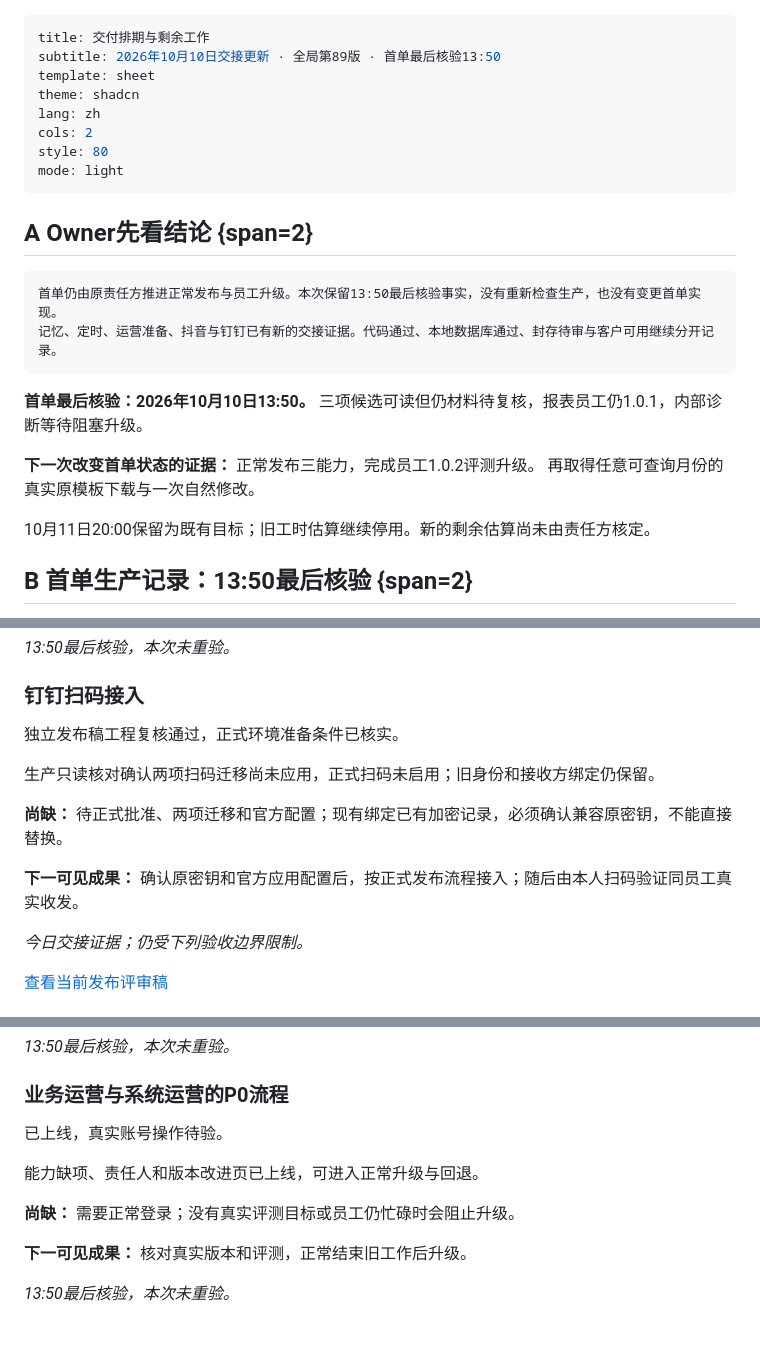
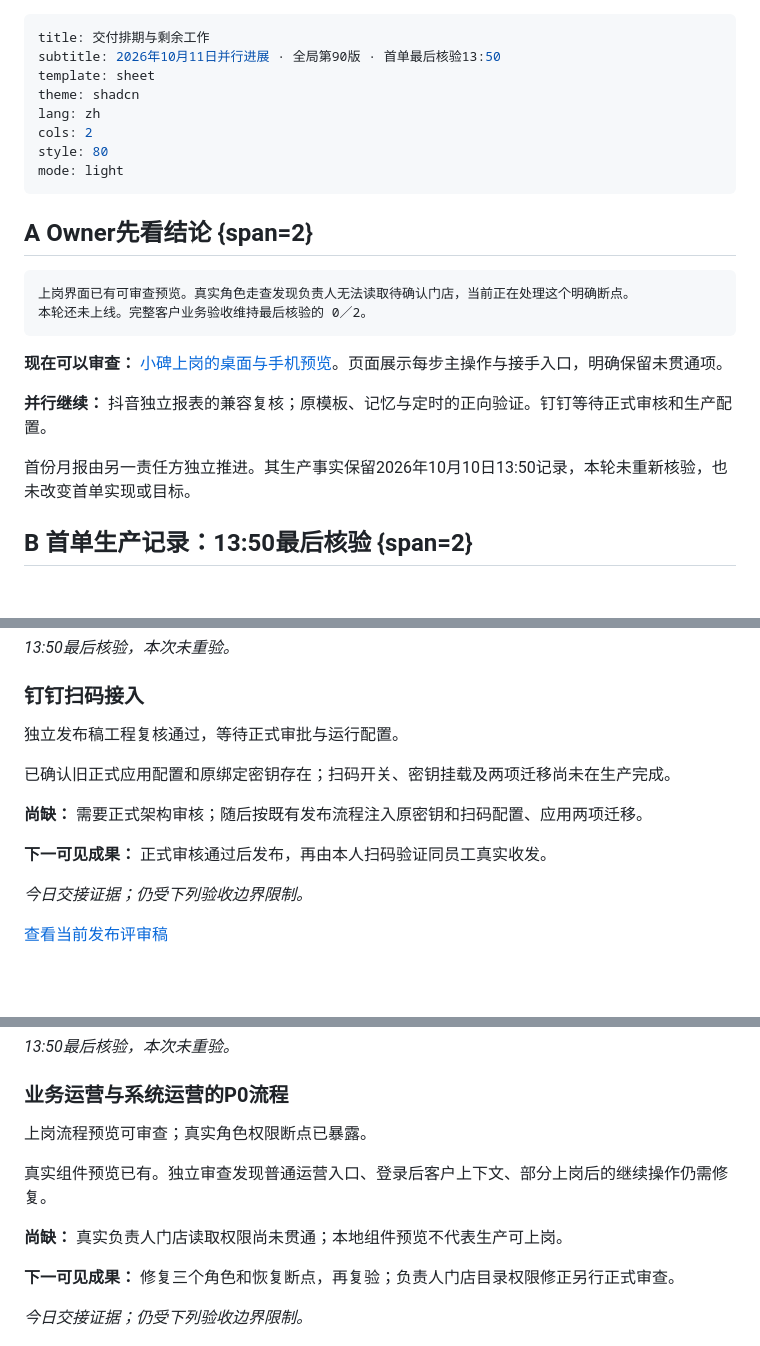
Before and after one commit to iddunk/AstraStaff-product-progress, a Markdown page: source/delivery-baseline.md, 3 parts joined by grey strips. Drawn GitHub-style; blank space fills up the shorter version.

````diff
--- a/source/delivery-baseline.md
+++ b/source/delivery-baseline.md
@@ -1,6 +1,6 @@
 ---
 title: 交付排期与剩余工作
-subtitle: 2026年10月10日交接更新 · 全局第89版 · 首单最后核验13:50
+subtitle: 2026年10月11日并行进展 · 全局第90版 · 首单最后核验13:50
 template: sheet
 theme: shadcn
 lang: zh
@@ -10,17 +10,16 @@ mode: light
 ---
 
 ## A Owner先看结论 {span=2}
-```callout warn 完整客户业务验收：0／2
-首单仍由原责任方推进正常发布与员工升级。本次保留13:50最后核验事实，没有重新检查生产，也没有变更首单实现。
-记忆、定时、运营准备、抖音与钉钉已有新的交接证据。代码通过、本地数据库通过、封存待审与客户可用继续分开记录。
+```callout warn 本轮打透：运营让小碑正常上岗
+上岗界面已有可审查预览。真实角色走查发现负责人无法读取待确认门店，当前正在处理这个明确断点。
+本轮还未上线。完整客户业务验收维持最后核验的 0／2。
 ```
 
-**首单最后核验：2026年10月10日13:50。** 三项候选可读但仍材料待复核，报表员工仍1.0.1，内部诊断等待阻塞升级。
+**现在可以审查：** [小碑上岗的桌面与手机预览](./product-experience-review.html#panel-F)。页面展示每步主操作与接手入口，明确保留未贯通项。
 
-**下一次改变首单状态的证据：** 正常发布三能力，完成员工1.0.2评测升级。
-再取得任意可查询月份的真实原模板下载与一次自然修改。
+**并行继续：** 抖音独立报表的兼容复核；原模板、记忆与定时的正向验证。钉钉等待正式审核和生产配置。
 
-10月11日20:00保留为既有目标；旧工时估算继续停用。新的剩余估算尚未由责任方核定。
+首份月报由另一责任方独立推进。其生产事实保留2026年10月10日13:50记录，本轮未重新核验，也未改变首单实现或目标。
 
 ## B 首单生产记录：13:50最后核验 {span=2}
 **这是保留的既有生产记录，本次未重新检查。**
@@ -219,13 +218,13 @@ mode: light
 
 ### 钉钉扫码接入
 
-独立发布稿工程复核通过，正式环境准备条件已核实。
+独立发布稿工程复核通过，等待正式审批与运行配置。
 
-生产只读核对确认两项扫码迁移尚未应用，正式扫码未启用；旧身份和接收方绑定仍保留。
+已确认旧正式应用配置和原绑定密钥存在；扫码开关、密钥挂载及两项迁移尚未在生产完成。
 
-**尚缺：** 待正式批准、两项迁移和官方配置；现有绑定已有加密记录，必须确认兼容原密钥，不能直接替换。
+**尚缺：** 需要正式架构审核；随后按既有发布流程注入原密钥和扫码配置、应用两项迁移。
 
-**下一可见成果：** 确认原密钥和官方应用配置后，按正式发布流程接入；随后由本人扫码验证同员工真实收发。
+**下一可见成果：** 正式审核通过后发布，再由本人扫码验证同员工真实收发。
 
 *今日交接证据；仍受下列验收边界限制。*
 
@@ -245,15 +244,15 @@ metrics1.0.1 + Office1.0.8 + Skill0.2.0：材料待复核 → 真实评测／审
 
 ### 业务运营与系统运营的P0流程
 
-已上线，真实账号操作待验。
+上岗流程预览可审查；真实角色权限断点已暴露。
 
-能力缺项、责任人和版本改进页已上线，可进入正常升级与回退。
+真实组件预览已有。独立审查发现普通运营入口、登录后客户上下文、部分上岗后的继续操作仍需修复。
 
-**尚缺：** 需要正常登录；没有真实评测目标或员工仍忙碌时会阻止升级。
+**尚缺：** 真实负责人门店读取权限尚未贯通；本地组件预览不代表生产可上岗。
 
-**下一可见成果：** 核对真实版本和评测，正常结束旧工作后升级。
+**下一可见成果：** 修复三个角色和恢复断点，再复验；负责人门店目录权限修正另行正式审查。
 
-*13:50最后核验，本次未重验。*
+*今日交接证据；仍受下列验收边界限制。*
 
 ![模板偏好确认：本地示例](assets/template-preference-390.png)
 
````
Also changed, not shown: other parts of source/delivery-baseline.md (+19 -19 lines), source/control-tower.md (+5 -5 lines), source/product-experience-review.md (+23 -6 lines), source/assets/ops-onboarding-20261011/desktop-prepare.png (added), source/assets/ops-onboarding-20261011/mobile-review.png (added), 6 other files.
